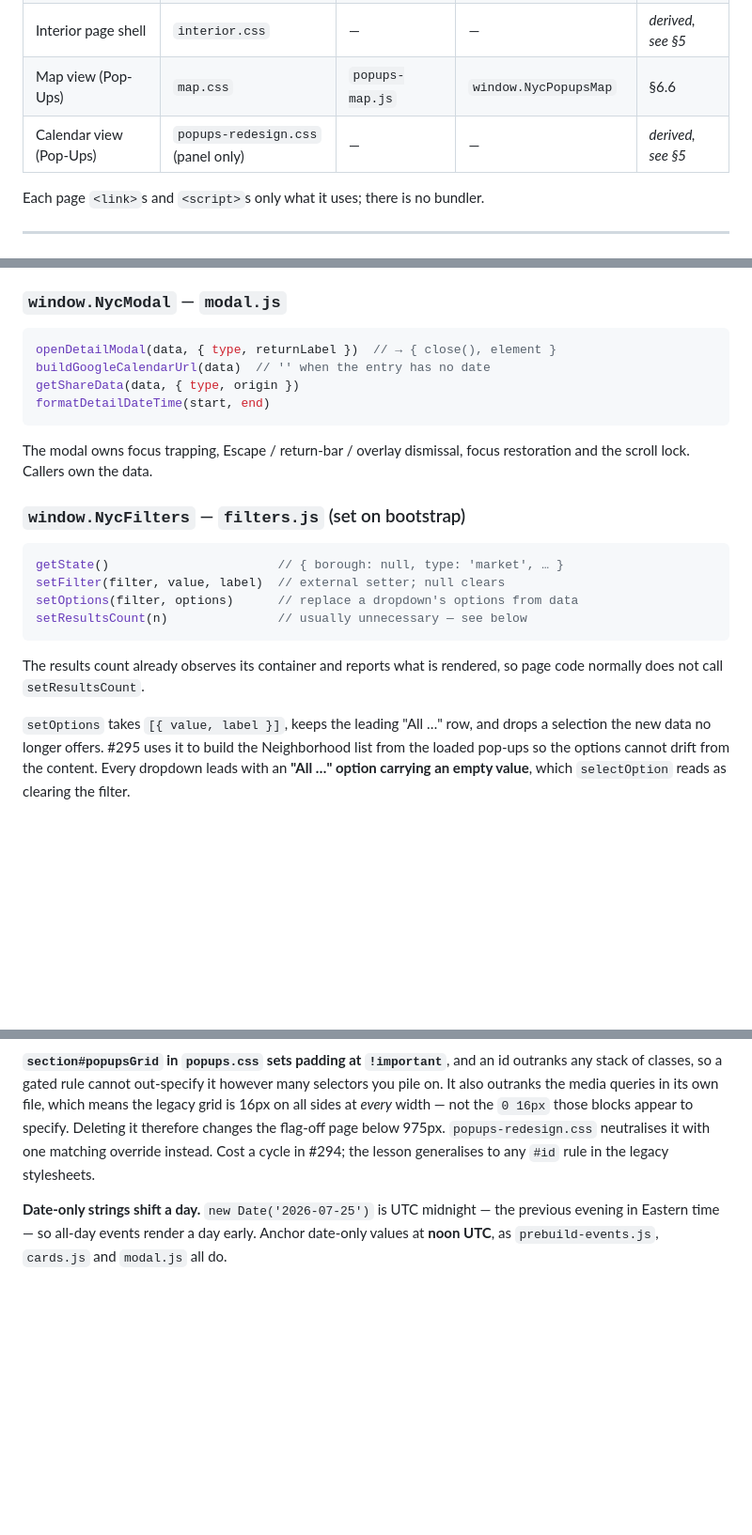
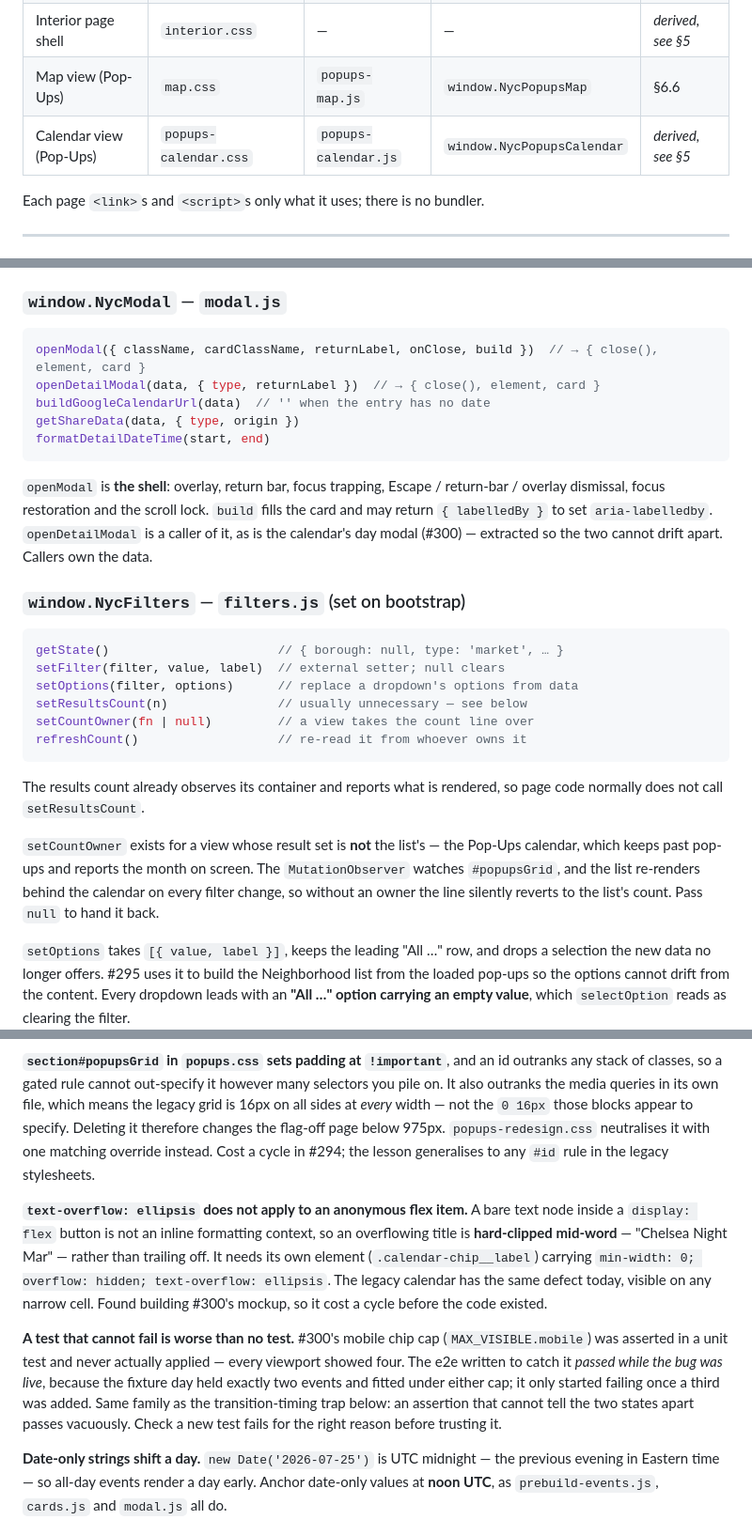
Before and after one commit to anewbegin95/project-pizza, a Markdown page: docs/redesign-components.md, 3 parts joined by grey strips. Shown at 94% size. Rendered like a GitHub page; blank space fills up the shorter version.

````diff
--- a/docs/redesign-components.md
+++ b/docs/redesign-components.md
@@ -26,7 +27,7 @@ environments**. Nothing in this document is user-visible today; append
 | Detail modal | `modals.css` (`.modal--detail*`) | `modal.js` | `window.NycModal` | §6.5 |
 | Interior page shell | `interior.css` | — | — | *derived, see §5* |
 | Map view (Pop-Ups) | `map.css` | `popups-map.js` | `window.NycPopupsMap` | §6.6 |
-| Calendar view (Pop-Ups) | `popups-redesign.css` (panel only) | — | — | *derived, see §5* |
+| Calendar view (Pop-Ups) | `popups-calendar.css` | `popups-calendar.js` | `window.NycPopupsCalendar` | *derived, see §5* |
 
 Each page `<link>`s and `<script>`s only what it uses; there is no bundler.
 
@@ -81,13 +82,17 @@ isFreePrice(price)
 
 ### `window.NycModal` — `modal.js`
 ```js
-openDetailModal(data, { type, returnLabel })  // → { close(), element }
+openModal({ className, cardClassName, returnLabel, onClose, build })  // → { close(), element, card }
+openDetailModal(data, { type, returnLabel })  // → { close(), element, card }
 buildGoogleCalendarUrl(data)  // '' when the entry has no date
 getShareData(data, { type, origin })
 formatDetailDateTime(start, end)
 ```
-The modal owns focus trapping, Escape / return-bar / overlay dismissal, focus
-restoration and the scroll lock. Callers own the data.
+`openModal` is **the shell**: overlay, return bar, focus trapping, Escape /
+return-bar / overlay dismissal, focus restoration and the scroll lock. `build`
+fills the card and may return `{ labelledBy }` to set `aria-labelledby`.
+`openDetailModal` is a caller of it, as is the calendar's day modal (#300) —
+extracted so the two cannot drift apart. Callers own the data.
 
 ### `window.NycFilters` — `filters.js` (set on bootstrap)
 ```js
@@ -95,9 +100,17 @@ getState()                       // { borough: null, type: 'market', … }
 setFilter(filter, value, label)  // external setter; null clears
 setOptions(filter, options)      // replace a dropdown's options from data
 setResultsCount(n)               // usually unnecessary — see below
+setCountOwner(fn | null)         // a view takes the count line over
+refreshCount()                   // re-read it from whoever owns it
 ```
 The results count already observes its container and reports what is rendered,
 so page code normally does not call `setResultsCount`.
+
+`setCountOwner` exists for a view whose result set is **not** the list's — the
+Pop-Ups calendar, which keeps past pop-ups and reports the month on screen.
+The `MutationObserver` watches `#popupsGrid`, and the list re-renders behind
+the calendar on every filter change, so without an owner the line silently
+reverts to the list's count. Pass `null` to hand it back.
 
 `setOptions` takes `[{ value, label }]`, keeps the leading "All …" row, and
 drops a selection the new data no longer offers. #295 uses it to build the
@@ -258,6 +305,23 @@ flag-off page below 975px. `popups-redesign.css` neutralises it with one
 matching override instead. Cost a cycle in #294; the lesson generalises to any
 `#id` rule in the legacy stylesheets.
 
+**`text-overflow: ellipsis` does not apply to an anonymous flex item.** A bare
+text node inside a `display: flex` button is not an inline formatting context,
+so an overflowing title is **hard-clipped mid-word** — "Chelsea Night Mar" —
+rather than trailing off. It needs its own element (`.calendar-chip__label`)
+carrying `min-width: 0; overflow: hidden; text-overflow: ellipsis`. The legacy
+calendar has the same defect today, visible on any narrow cell. Found building
+#300's mockup, so it cost a cycle before the code existed.
+
+**A test that cannot fail is worse than no test.** #300's mobile chip cap
+(`MAX_VISIBLE.mobile`) was asserted in a unit test and never actually applied —
+every viewport showed four. The e2e written to catch it *passed while the bug
+was live*, because the fixture day held exactly two events and fitted under
+either cap; it only started failing once a third was added. Same family as the
+transition-timing trap below: an assertion that cannot tell the two states
+apart passes vacuously. Check a new test fails for the right reason before
+trusting it.
+
 **Date-only strings shift a day.** `new Date('2026-07-25')` is UTC midnight —
 the previous evening in Eastern time — so all-day events render a day early.
 Anchor date-only values at **noon UTC**, as `prebuild-events.js`, `cards.js` and
````
Also changed, not shown: other parts of docs/redesign-components.md (+43 -8 lines).
